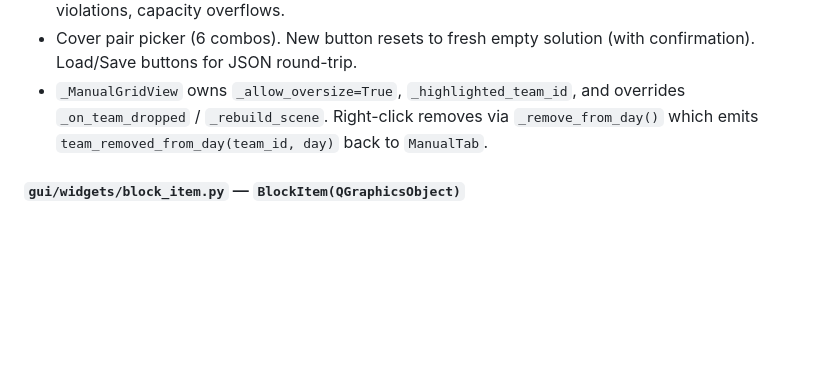
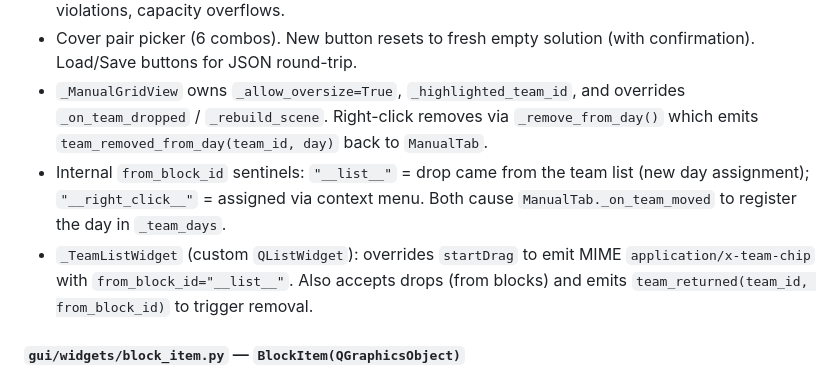
Before and after one commit to yuvalorsher/seating_optimizer, a Markdown page: CLAUDE.md, the part around the change. Drawn GitHub-style; blank space fills up the shorter version.

Commit message:
Update CLAUDE.md with complete Manual tab documentation
Add missing details: _TeamListWidget, from_block_id sentinels
(__list__ / __right_click__), and how ManualTab._on_team_moved
uses them to register day assignments.

Co-Authored-By: Claude Sonnet 4.6 <noreply@anthropic.com>

```diff
--- a/CLAUDE.md
+++ b/CLAUDE.md
@@ -74,6 +74,8 @@ Fully manual seating assignment. Left panel: sortable team list (by dept/size/na
 - Live constraint banner flags: unassigned teams, partial assignments (only 1 day), cover constraint violations, capacity overflows.
 - Cover pair picker (6 combos). New button resets to fresh empty solution (with confirmation). Load/Save buttons for JSON round-trip.
 - `_ManualGridView` owns `_allow_oversize=True`, `_highlighted_team_id`, and overrides `_on_team_dropped` / `_rebuild_scene`. Right-click removes via `_remove_from_day()` which emits `team_removed_from_day(team_id, day)` back to `ManualTab`.
+- Internal `from_block_id` sentinels: `"__list__"` = drop came from the team list (new day assignment); `"__right_click__"` = assigned via context menu. Both cause `ManualTab._on_team_moved` to register the day in `_team_days`.
+- `_TeamListWidget` (custom `QListWidget`): overrides `startDrag` to emit MIME `application/x-team-chip` with `from_block_id="__list__"`. Also accepts drops (from blocks) and emits `team_returned(team_id, from_block_id)` to trigger removal.
 
 #### `gui/widgets/block_item.py` — `BlockItem(QGraphicsObject)`
 Paints one seating block: rounded rect, block ID, capacity bar (green/orange/red), team chips. Initiates drag via `QDrag` with MIME `application/x-team-chip` = `{"team_id": "...", "from_block_id": "..."}`. Validates capacity in `dragEnterEvent` (green/red border highlight); when `allow_oversize=True` (Manual tab), over-capacity drops are accepted with red highlight. Emits `team_dropped(team_id, from_block_id, to_block_id)` on drop; emits `team_right_clicked(team_id, block_id)` on right-click. Supports `set_external_highlight(color)` for persistent selection highlights (separate from drag-hover `_highlight`). **Important**: `QGraphicsItem.ItemIsDropEnabled` flag does not exist in PySide6 6.10 — use `setAcceptDrops(True)` only.
```
